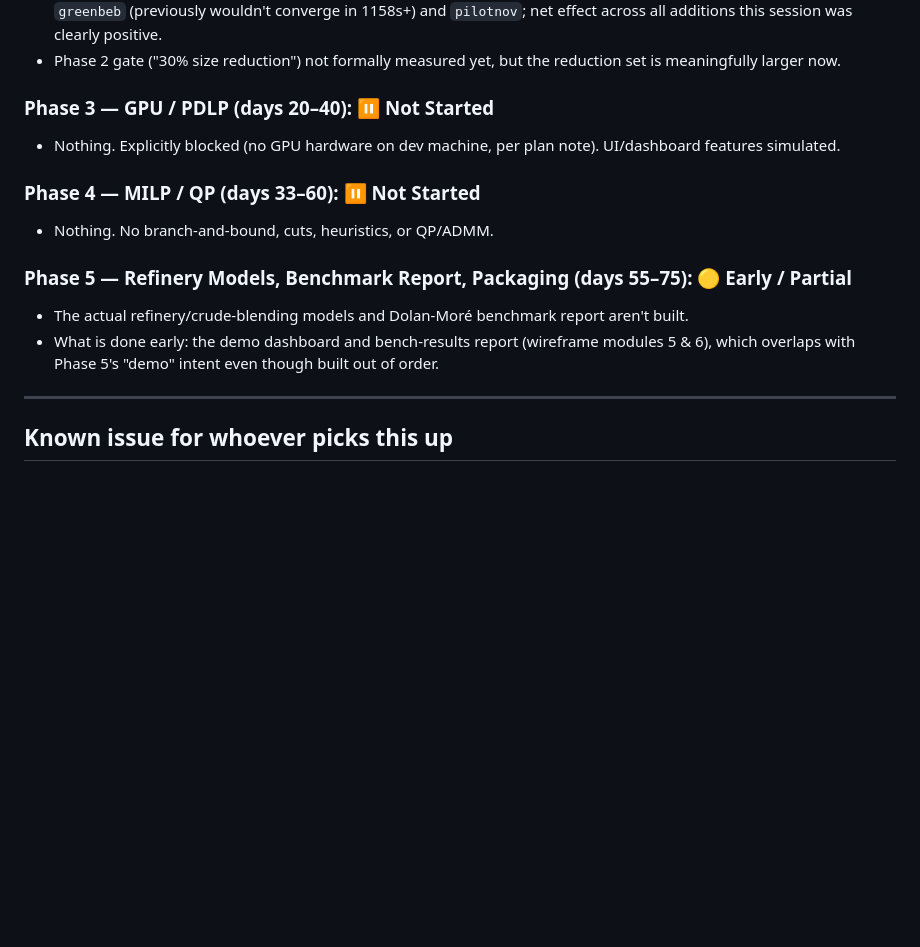
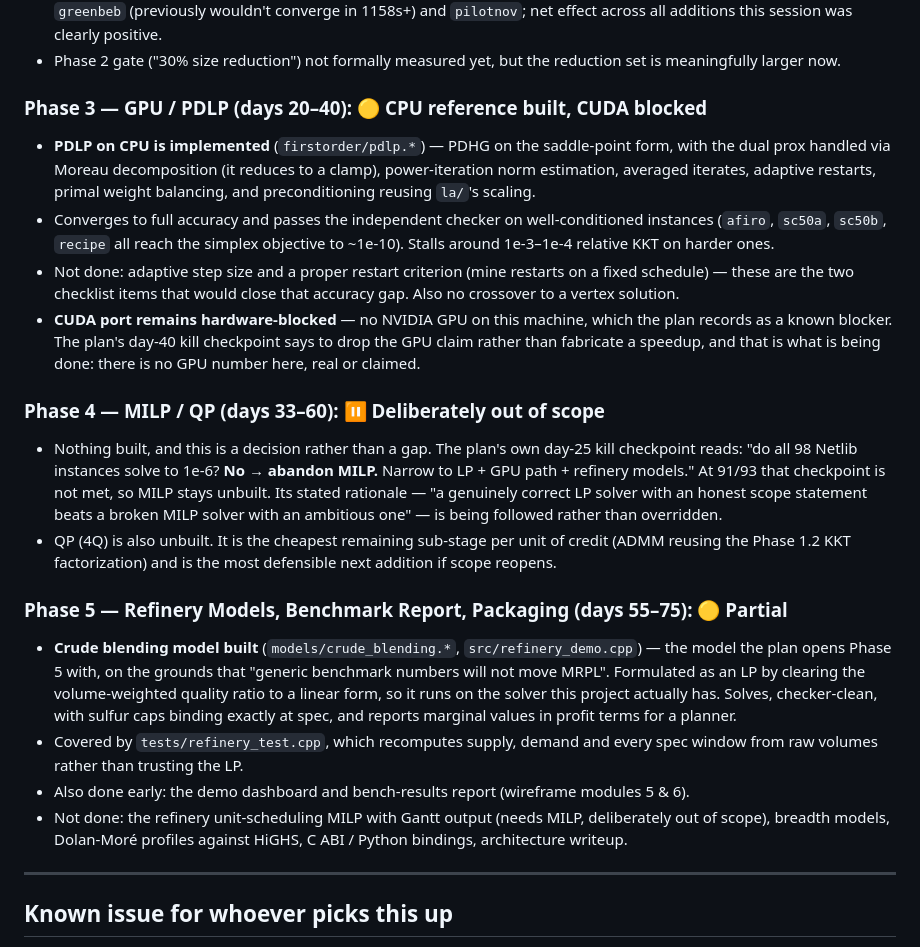
Before and after one commit to Rohit-girish-Belagali/Inferno-26, a Markdown page: STATUS.md, the part around the change. Rendered like a GitHub page; blank space fills up the shorter version.

Commit message:
docs: record Phase 3 CPU PDLP and Phase 5 refinery model status
Also states plainly why Phase 4 is unbuilt: it is the plan's own day-25
kill checkpoint being followed (91/93 is short of 98/98, so MILP is
abandoned in favour of LP + GPU path + refinery models), not an
oversight. And that no GPU number is claimed, per the day-40 checkpoint.

```diff
--- a/STATUS.md
+++ b/STATUS.md
@@ -28,15 +28,21 @@
 - **Full Netlib (`--presolve`, revised solver): 91/93 verified, zero checker-rejected claims, zero numerical errors.** Fixed `greenbeb` (previously wouldn't converge in 1158s+) and `pilotnov`; net effect across all additions this session was clearly positive.
 - Phase 2 gate ("30% size reduction") not formally measured yet, but the reduction set is meaningfully larger now.
 
-### Phase 3 — GPU / PDLP (days 20–40): ⏸️ Not Started
-- Nothing. Explicitly blocked (no GPU hardware on dev machine, per plan note). UI/dashboard features simulated.
+### Phase 3 — GPU / PDLP (days 20–40): 🟡 CPU reference built, CUDA blocked
+- **PDLP on CPU is implemented** (`firstorder/pdlp.*`) — PDHG on the saddle-point form, with the dual prox handled via Moreau decomposition (it reduces to a clamp), power-iteration norm estimation, averaged iterates, adaptive restarts, primal weight balancing, and preconditioning reusing `la/`'s scaling.
+- Converges to full accuracy and passes the independent checker on well-conditioned instances (`afiro`, `sc50a`, `sc50b`, `recipe` all reach the simplex objective to ~1e-10). Stalls around 1e-3–1e-4 relative KKT on harder ones.
+- Not done: adaptive step size and a proper restart criterion (mine restarts on a fixed schedule) — these are the two checklist items that would close that accuracy gap. Also no crossover to a vertex solution.
+- **CUDA port remains hardware-blocked** — no NVIDIA GPU on this machine, which the plan records as a known blocker. The plan's day-40 kill checkpoint says to drop the GPU claim rather than fabricate a speedup, and that is what is being done: there is no GPU number here, real or claimed.
 
-### Phase 4 — MILP / QP (days 33–60): ⏸️ Not Started
-- Nothing. No branch-and-bound, cuts, heuristics, or QP/ADMM.
+### Phase 4 — MILP / QP (days 33–60): ⏸️ Deliberately out of scope
+- Nothing built, and this is a decision rather than a gap. The plan's own day-25 kill checkpoint reads: "do all 98 Netlib instances solve to 1e-6? **No → abandon MILP.** Narrow to LP + GPU path + refinery models." At 91/93 that checkpoint is not met, so MILP stays unbuilt. Its stated rationale — "a genuinely correct LP solver with an honest scope statement beats a broken MILP solver with an ambitious one" — is being followed rather than overridden.
+- QP (4Q) is also unbuilt. It is the cheapest remaining sub-stage per unit of credit (ADMM reusing the Phase 1.2 KKT factorization) and is the most defensible next addition if scope reopens.
 
-### Phase 5 — Refinery Models, Benchmark Report, Packaging (days 55–75): 🟡 Early / Partial
-- The actual refinery/crude-blending models and Dolan-Moré benchmark report aren't built.
-- What is done early: the demo dashboard and bench-results report (wireframe modules 5 & 6), which overlaps with Phase 5's "demo" intent even though built out of order.
+### Phase 5 — Refinery Models, Benchmark Report, Packaging (days 55–75): 🟡 Partial
+- **Crude blending model built** (`models/crude_blending.*`, `src/refinery_demo.cpp`) — the model the plan opens Phase 5 with, on the grounds that "generic benchmark numbers will not move MRPL". Formulated as an LP by clearing the volume-weighted quality ratio to a linear form, so it runs on the solver this project actually has. Solves, checker-clean, with sulfur caps binding exactly at spec, and reports marginal values in profit terms for a planner.
+- Covered by `tests/refinery_test.cpp`, which recomputes supply, demand and every spec window from raw volumes rather than trusting the LP.
+- Also done early: the demo dashboard and bench-results report (wireframe modules 5 & 6).
+- Not done: the refinery unit-scheduling MILP with Gantt output (needs MILP, deliberately out of scope), breadth models, Dolan-Moré profiles against HiGHS, C ABI / Python bindings, architecture writeup.
 
 ---
 
```
